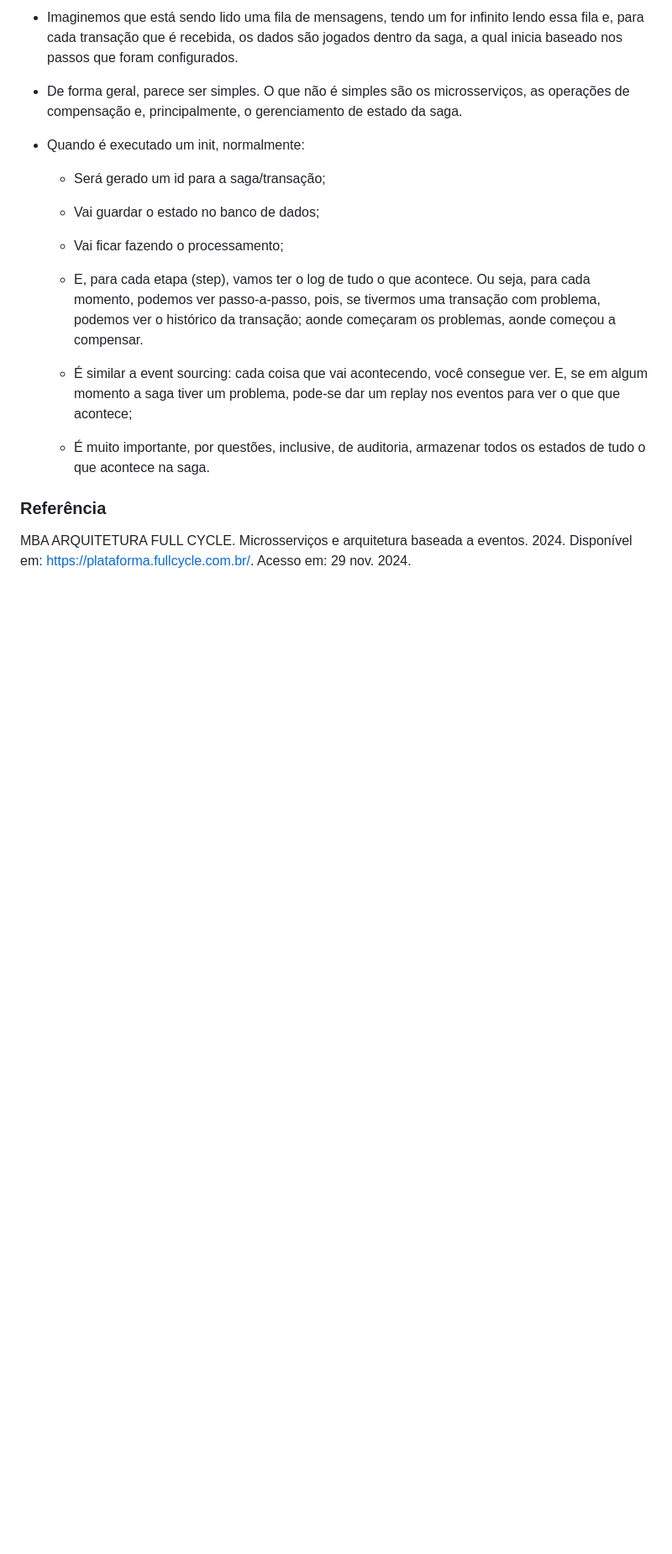
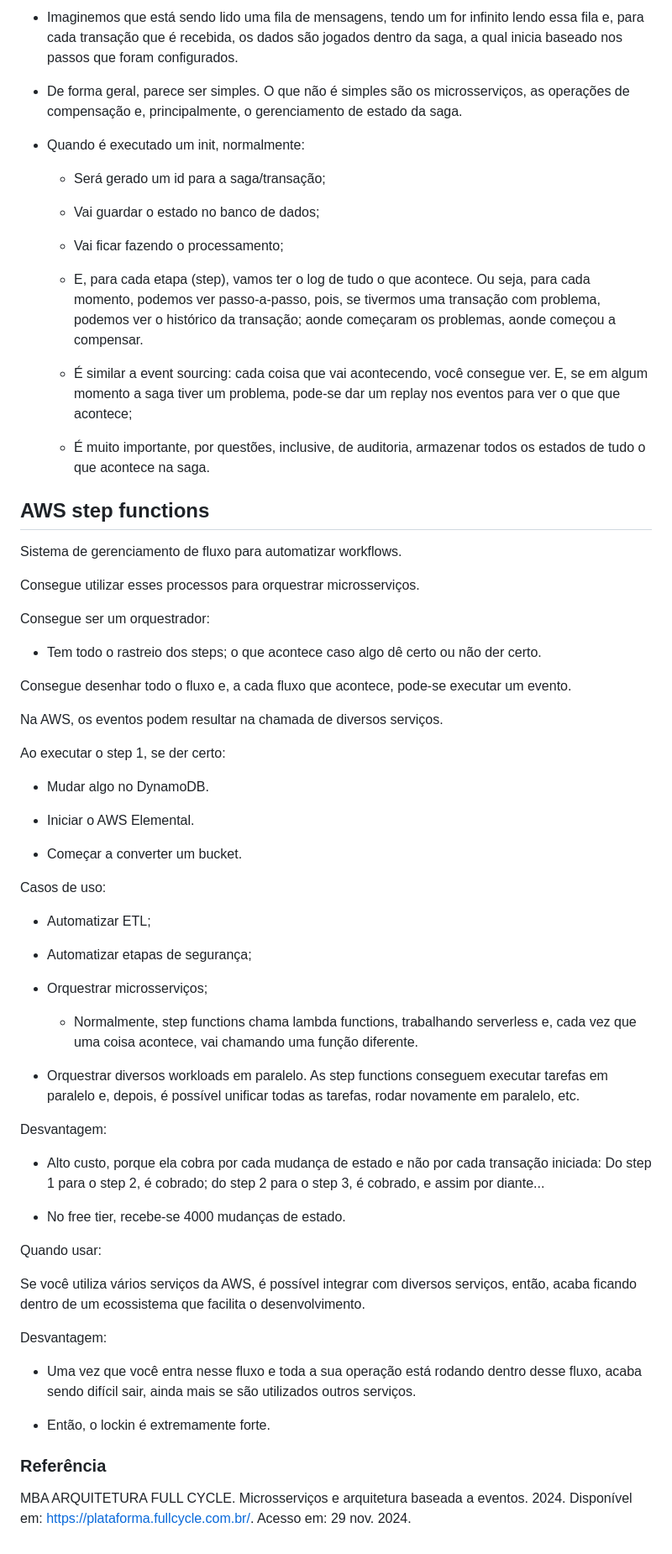
Before and after one commit to sidartaoss/mba, a Markdown page: 10microsservicoesearquiteturabaseadaaeventos/saga/README.md, the part around the change. Shown at 84% size. Drawn GitHub-style; blank space fills up the shorter version.

Commit message:
docs: update readme.md

```diff
--- a/10microsservicoesearquiteturabaseadaaeventos/saga/README.md
+++ b/10microsservicoesearquiteturabaseadaaeventos/saga/README.md
@@ -270,5 +270,55 @@ func main() {
 
     - É muito importante, por questões, inclusive, de auditoria, armazenar todos os estados de tudo o que acontece na saga.
 
+## AWS step functions
+
+Sistema de gerenciamento de fluxo para automatizar workflows.
+
+Consegue utilizar esses processos para orquestrar microsserviços.
+
+Consegue ser um orquestrador:
+
+- Tem todo o rastreio dos steps; o que acontece caso algo dê certo ou não der certo.
+
+Consegue desenhar todo o fluxo e, a cada fluxo que acontece, pode-se executar um evento.
+
+Na AWS, os eventos podem resultar na chamada de diversos serviços.
+
+Ao executar o step 1, se der certo:
+
+- Mudar algo no DynamoDB.
+
+- Iniciar o AWS Elemental.
+
+- Começar a converter um bucket.
+
+Casos de uso:
+
+- Automatizar ETL;
+
+- Automatizar etapas de segurança;
+
+- Orquestrar microsserviços;
+
+    - Normalmente, step functions chama lambda functions, trabalhando serverless e, cada vez que uma coisa acontece, vai chamando uma função diferente.
+
+- Orquestrar diversos workloads em paralelo. As step functions conseguem executar tarefas em paralelo e, depois, é possível unificar todas as tarefas, rodar novamente em paralelo, etc.
+
+Desvantagem:
+
+- Alto custo, porque ela cobra por cada mudança de estado e não por cada transação iniciada: Do step 1 para o step 2, é cobrado; do step 2 para o step 3, é cobrado, e assim por diante...
+
+- No free tier, recebe-se 4000 mudanças de estado.
+
+Quando usar:
+
+Se você utiliza vários serviços da AWS, é possível integrar com diversos serviços, então, acaba ficando dentro de um ecossistema que facilita o desenvolvimento.
+
+Desvantagem:
+
+- Uma vez que você entra nesse fluxo e toda a sua operação está rodando dentro desse fluxo, acaba sendo difícil sair, ainda mais se são utilizados outros serviços.
+
+- Então, o lockin é extremamente forte.
+
 ### Referência
 MBA ARQUITETURA FULL CYCLE. Microsserviços e arquitetura baseada a eventos. 2024. Disponível em: https://plataforma.fullcycle.com.br/. Acesso em: 29 nov. 2024.
```
